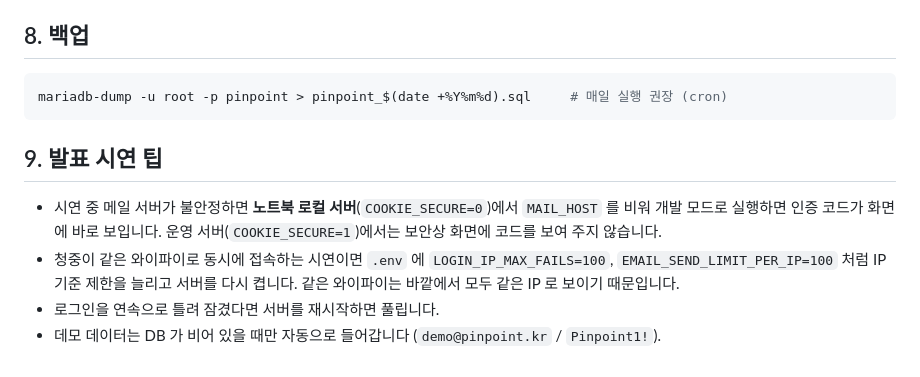
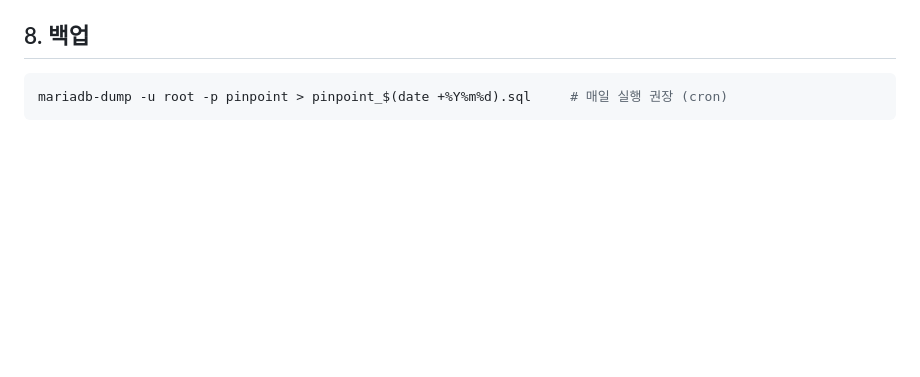
Before and after one commit to jjddee0222-axfullstack01/semiproject_01_D, a Markdown page: docs/10_deployment.md, the part around the change. Drawn GitHub-style; blank space fills up the shorter version.

Commit message:
Remove demo tips section from deployment guide
Removed presentation demo tips from deployment documentation.

````diff
--- a/docs/10_deployment.md
+++ b/docs/10_deployment.md
@@ -161,10 +161,3 @@ git checkout v1.0.0 && sudo systemctl restart pinpoint   # 문제가 생기면
 ```bash
 mariadb-dump -u root -p pinpoint > pinpoint_$(date +%Y%m%d).sql     # 매일 실행 권장 (cron)
 ```
-
-## 9. 발표 시연 팁
-
-- 시연 중 메일 서버가 불안정하면 **노트북 로컬 서버**(`COOKIE_SECURE=0`)에서 `MAIL_HOST` 를 비워 개발 모드로 실행하면 인증 코드가 화면에 바로 보입니다. 운영 서버(`COOKIE_SECURE=1`)에서는 보안상 화면에 코드를 보여 주지 않습니다.
-- 청중이 같은 와이파이로 동시에 접속하는 시연이면 `.env` 에 `LOGIN_IP_MAX_FAILS=100`, `EMAIL_SEND_LIMIT_PER_IP=100` 처럼 IP 기준 제한을 늘리고 서버를 다시 켭니다. 같은 와이파이는 바깥에서 모두 같은 IP 로 보이기 때문입니다.
-- 로그인을 연속으로 틀려 잠겼다면 서버를 재시작하면 풀립니다.
-- 데모 데이터는 DB 가 비어 있을 때만 자동으로 들어갑니다 (`demo@pinpoint.kr` / `Pinpoint1!`).
````
